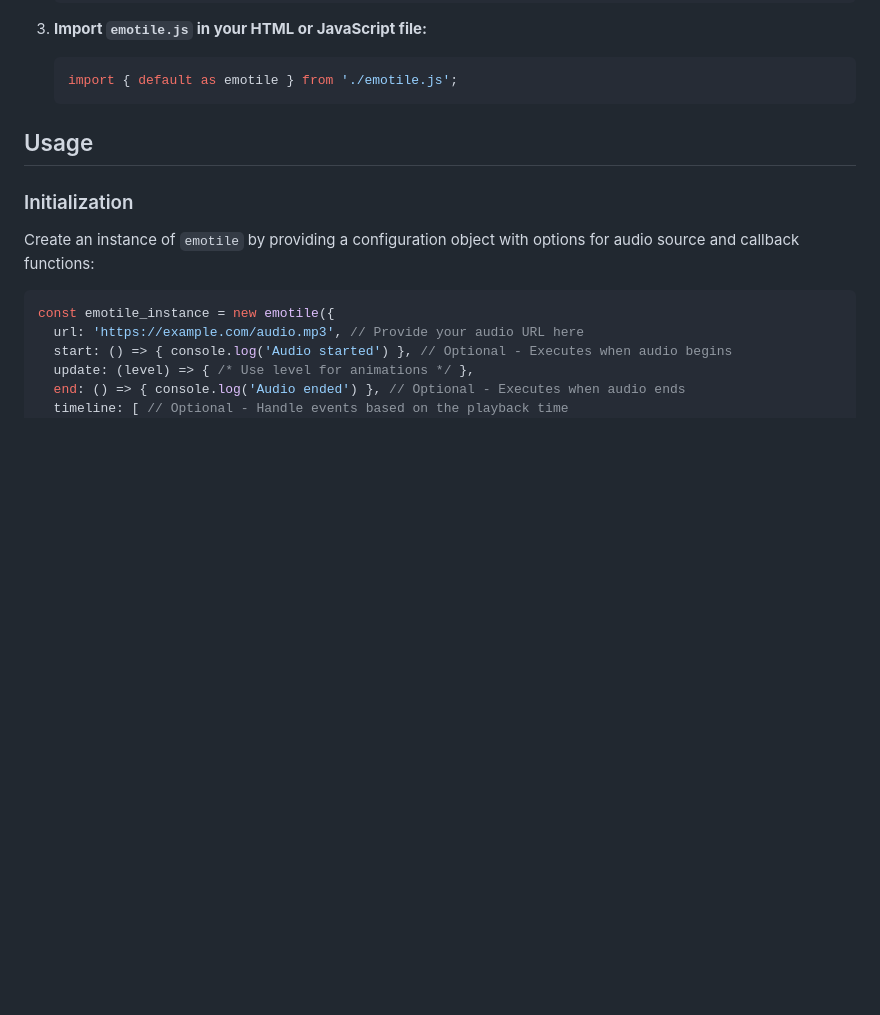
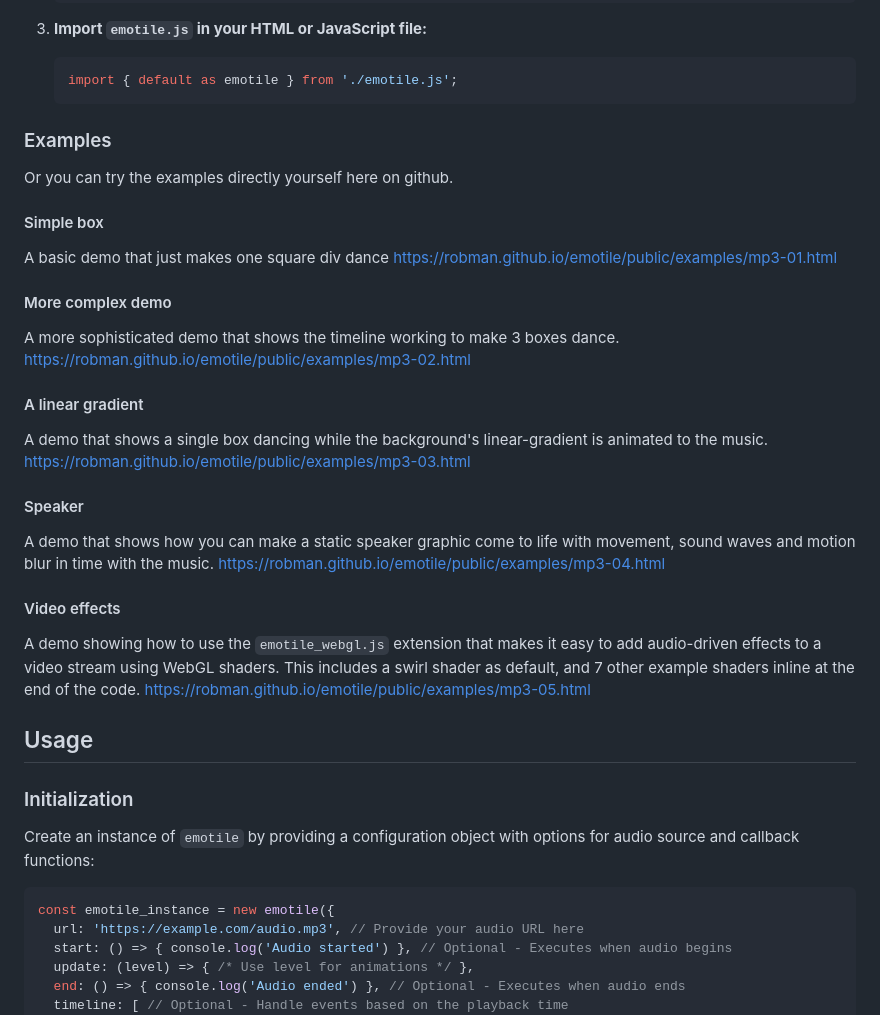
Before and after one commit to robman/emotile, a Markdown page: README.md, the part around the change. GitHub-like rendering; blank space fills up the shorter version.

Commit message:
Added links in the README to the github pages URLs for the examples.

````diff
--- a/README.md
+++ b/README.md
@@ -56,6 +56,30 @@ To integrate **emotile.js** into your web project:
    ```javascript
    import { default as emotile } from './emotile.js';
    ```
+
+### Examples
+Or you can try the examples directly yourself here on github.
+
+#### Simple box
+A basic demo that just makes one square div dance
+https://robman.github.io/emotile/public/examples/mp3-01.html
+
+#### More complex demo
+A more sophisticated demo that shows the timeline working to make 3 boxes dance.
+https://robman.github.io/emotile/public/examples/mp3-02.html
+
+#### A linear gradient
+A demo that shows a single box dancing while the background's linear-gradient is animated to the music.
+https://robman.github.io/emotile/public/examples/mp3-03.html
+
+#### Speaker
+A demo that shows how you can make a static speaker graphic come to life with movement, sound waves and motion blur in time with the music.
+https://robman.github.io/emotile/public/examples/mp3-04.html
+
+#### Video effects
+A demo showing how to use the `emotile_webgl.js` extension that makes it easy to add audio-driven effects to a video stream using WebGL shaders. This includes a swirl shader as default, and 7 other example shaders inline at the end of the code.
+https://robman.github.io/emotile/public/examples/mp3-05.html
+
 
 ## Usage
 
````
